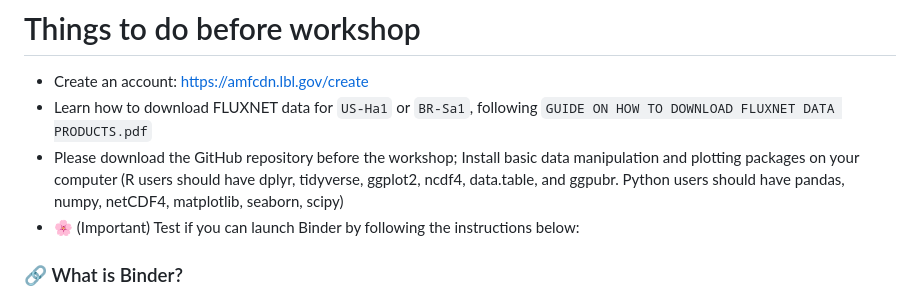
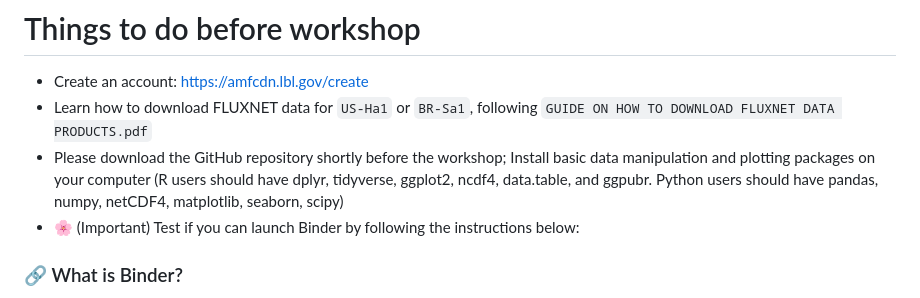
Before and after one commit to WJ714/Bridginggap-flux, a Markdown page: README.md, the part around the change. Rendered like a GitHub page.

```diff
--- a/README.md
+++ b/README.md
@@ -4,7 +4,7 @@
 # Things to do before workshop
 - Create an account: https://amfcdn.lbl.gov/create
 - Learn how to download FLUXNET data for `US-Ha1` or `BR-Sa1`, following `GUIDE ON HOW TO DOWNLOAD FLUXNET DATA PRODUCTS.pdf`
-- Please download the GitHub repository before the workshop; Install basic data manipulation and plotting packages on your computer (R users should have dplyr, tidyverse, ggplot2, ncdf4, data.table, and ggpubr. Python users should have pandas, numpy, netCDF4, matplotlib, seaborn, scipy)
+- Please download the GitHub repository shortly before the workshop; Install basic data manipulation and plotting packages on your computer (R users should have dplyr, tidyverse, ggplot2, ncdf4, data.table, and ggpubr. Python users should have pandas, numpy, netCDF4, matplotlib, seaborn, scipy)
 - 🌸 (Important) Test if you can launch Binder by following the instructions below:
 
 ### 🔗 What is Binder?
```
